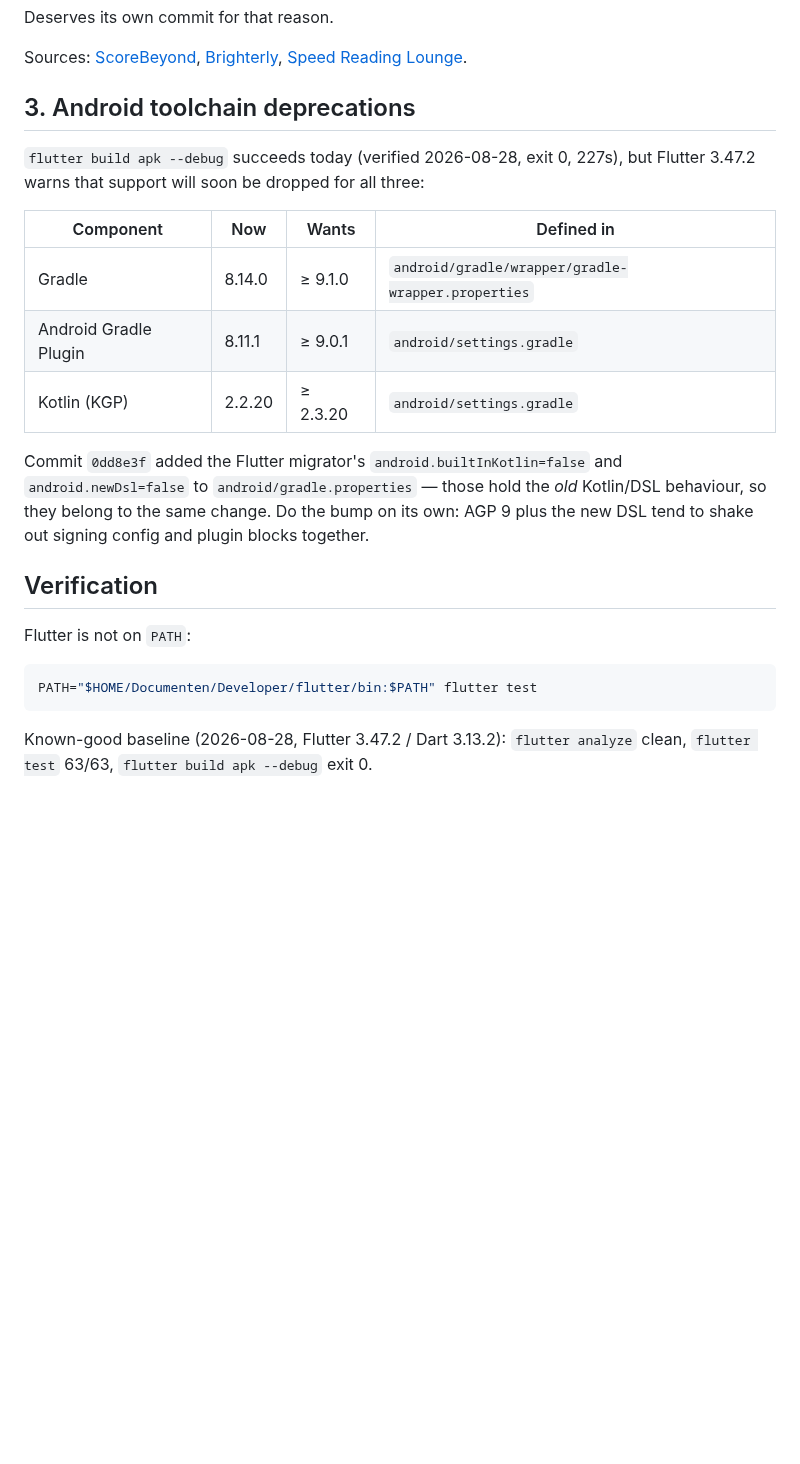
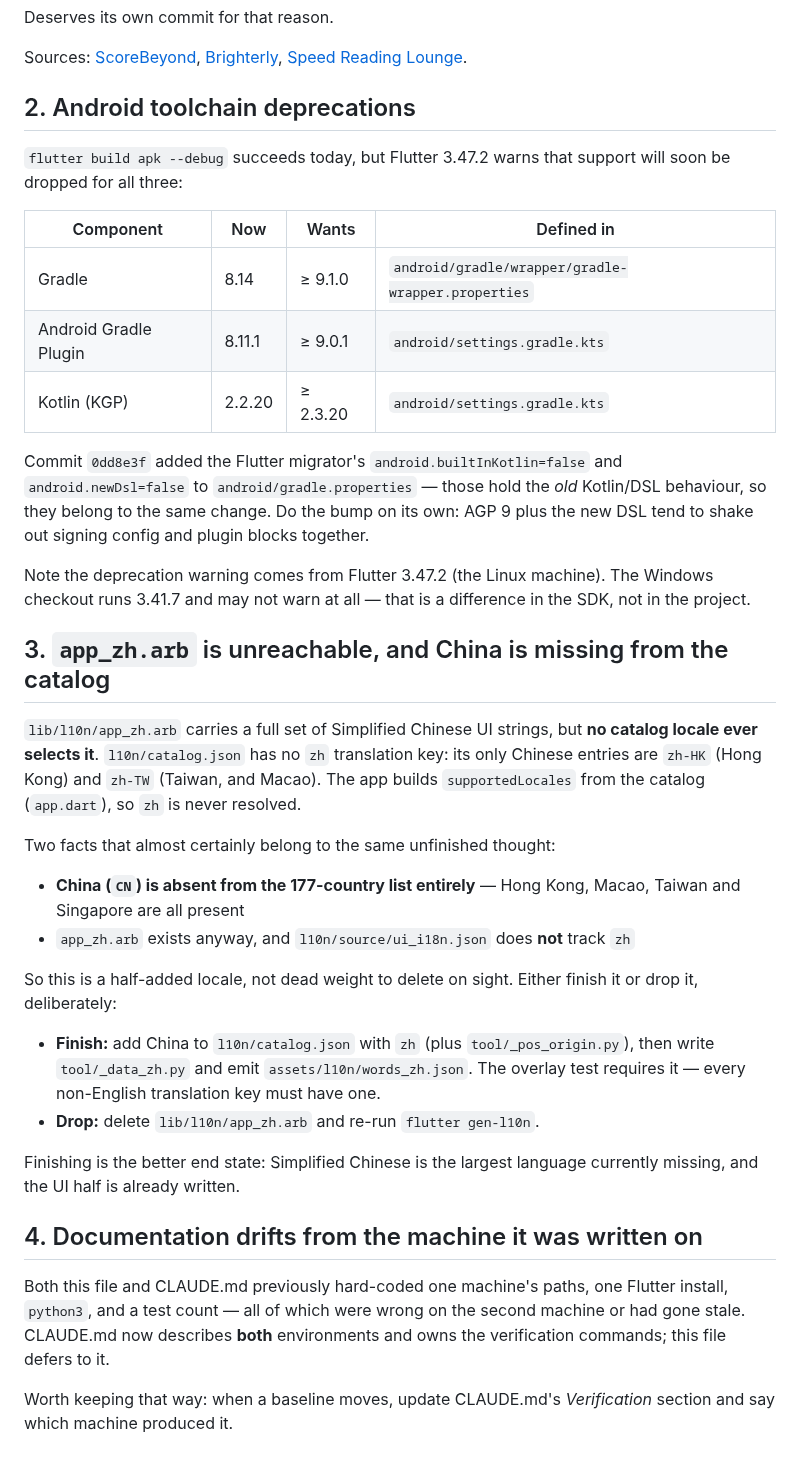
Before and after one commit to raimonvibe/gloss, a Markdown page: BACKLOG.md, the part around one of its changes. GitHub-like rendering; blank space fills up the shorter version.

````diff
--- a/BACKLOG.md
+++ b/BACKLOG.md
@@ -57,29 +36,56 @@ Sources: [ScoreBeyond](https://scorebeyond.com/best-vocabulary-apps/),
 [Brighterly](https://brighterly.com/blog/best-vocabulary-learning-apps/),
 [Speed Reading Lounge](https://www.speedreadinglounge.com/vocabulary-apps).
 
-## 3. Android toolchain deprecations
+## 2. Android toolchain deprecations
 
-`flutter build apk --debug` succeeds today (verified 2026-08-28, exit 0, 227s), but Flutter
-3.47.2 warns that support will soon be dropped for all three:
+`flutter build apk --debug` succeeds today, but Flutter 3.47.2 warns that support will
+soon be dropped for all three:
 
 | Component | Now | Wants | Defined in |
 |---|---|---|---|
-| Gradle | 8.14.0 | ≥ 9.1.0 | `android/gradle/wrapper/gradle-wrapper.properties` |
-| Android Gradle Plugin | 8.11.1 | ≥ 9.0.1 | `android/settings.gradle` |
-| Kotlin (KGP) | 2.2.20 | ≥ 2.3.20 | `android/settings.gradle` |
+| Gradle | 8.14 | ≥ 9.1.0 | `android/gradle/wrapper/gradle-wrapper.properties` |
+| Android Gradle Plugin | 8.11.1 | ≥ 9.0.1 | `android/settings.gradle.kts` |
+| Kotlin (KGP) | 2.2.20 | ≥ 2.3.20 | `android/settings.gradle.kts` |
 
 Commit `0dd8e3f` added the Flutter migrator's `android.builtInKotlin=false` and
 `android.newDsl=false` to `android/gradle.properties` — those hold the *old* Kotlin/DSL
 behaviour, so they belong to the same change. Do the bump on its own: AGP 9 plus the new DSL
 tend to shake out signing config and plugin blocks together.
 
-## Verification
+Note the deprecation warning comes from Flutter 3.47.2 (the Linux machine). The Windows
+checkout runs 3.41.7 and may not warn at all — that is a difference in the SDK, not in
+the project.
 
-Flutter is not on `PATH`:
+## 3. `app_zh.arb` is unreachable, and China is missing from the catalog
 
-```bash
-PATH="$HOME/Documenten/Developer/flutter/bin:$PATH" flutter test
-```
+`lib/l10n/app_zh.arb` carries a full set of Simplified Chinese UI strings, but **no
+catalog locale ever selects it**. `l10n/catalog.json` has no `zh` translation key: its
+only Chinese entries are `zh-HK` (Hong Kong) and `zh-TW` (Taiwan, and Macao). The app
+builds `supportedLocales` from the catalog (`app.dart`), so `zh` is never resolved.
 
-Known-good baseline (2026-08-28, Flutter 3.47.2 / Dart 3.13.2): `flutter analyze` clean,
-`flutter test` 63/63, `flutter build apk --debug` exit 0.
+Two facts that almost certainly belong to the same unfinished thought:
+
+- **China (`CN`) is absent from the 177-country list entirely** — Hong Kong, Macao,
+  Taiwan and Singapore are all present
+- `app_zh.arb` exists anyway, and `l10n/source/ui_i18n.json` does **not** track `zh`
+
+So this is a half-added locale, not dead weight to delete on sight. Either finish it or
+drop it, deliberately:
+
+- **Finish:** add China to `l10n/catalog.json` with `zh` (plus `tool/_pos_origin.py`),
+  then write `tool/_data_zh.py` and emit `assets/l10n/words_zh.json`. The overlay test
+  requires it — every non-English translation key must have one.
+- **Drop:** delete `lib/l10n/app_zh.arb` and re-run `flutter gen-l10n`.
+
+Finishing is the better end state: Simplified Chinese is the largest language currently
+missing, and the UI half is already written.
+
+## 4. Documentation drifts from the machine it was written on
+
+Both this file and CLAUDE.md previously hard-coded one machine's paths, one Flutter
+install, `python3`, and a test count — all of which were wrong on the second machine or
+had gone stale. CLAUDE.md now describes **both** environments and owns the verification
+commands; this file defers to it.
+
+Worth keeping that way: when a baseline moves, update CLAUDE.md's *Verification* section
+and say which machine produced it.
````
Also changed, not shown: other parts of BACKLOG.md (+6 -27 lines), CLAUDE.md (+96 -33 lines).
